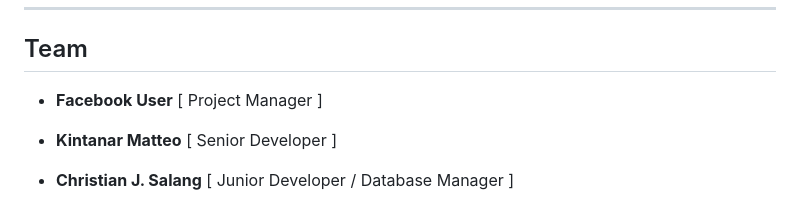
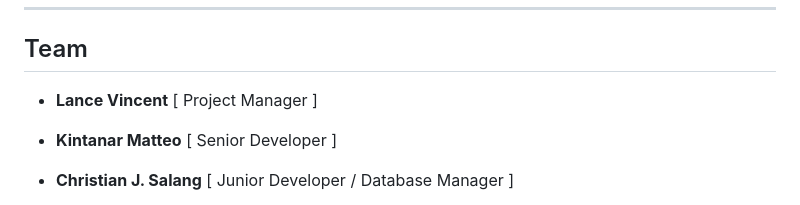
Before and after one commit to puccapu/Appdev-RentEase, a Markdown page: README.md, the part around the change. Rendered like a GitHub page.

Commit message:
Facebook User to Lance Vincent

```diff
--- a/README.md
+++ b/README.md
@@ -141,7 +141,7 @@ Each contributor works on a **dedicated branch**. To keep `main` stable, please
 
 ## Team
 
-- **Facebook User** [ Project Manager ]
+- **Lance Vincent** [ Project Manager ]
 
 - **Kintanar Matteo** [ Senior Developer ]
 - **Christian J. Salang** [ Junior Developer / Database Manager ]
```
